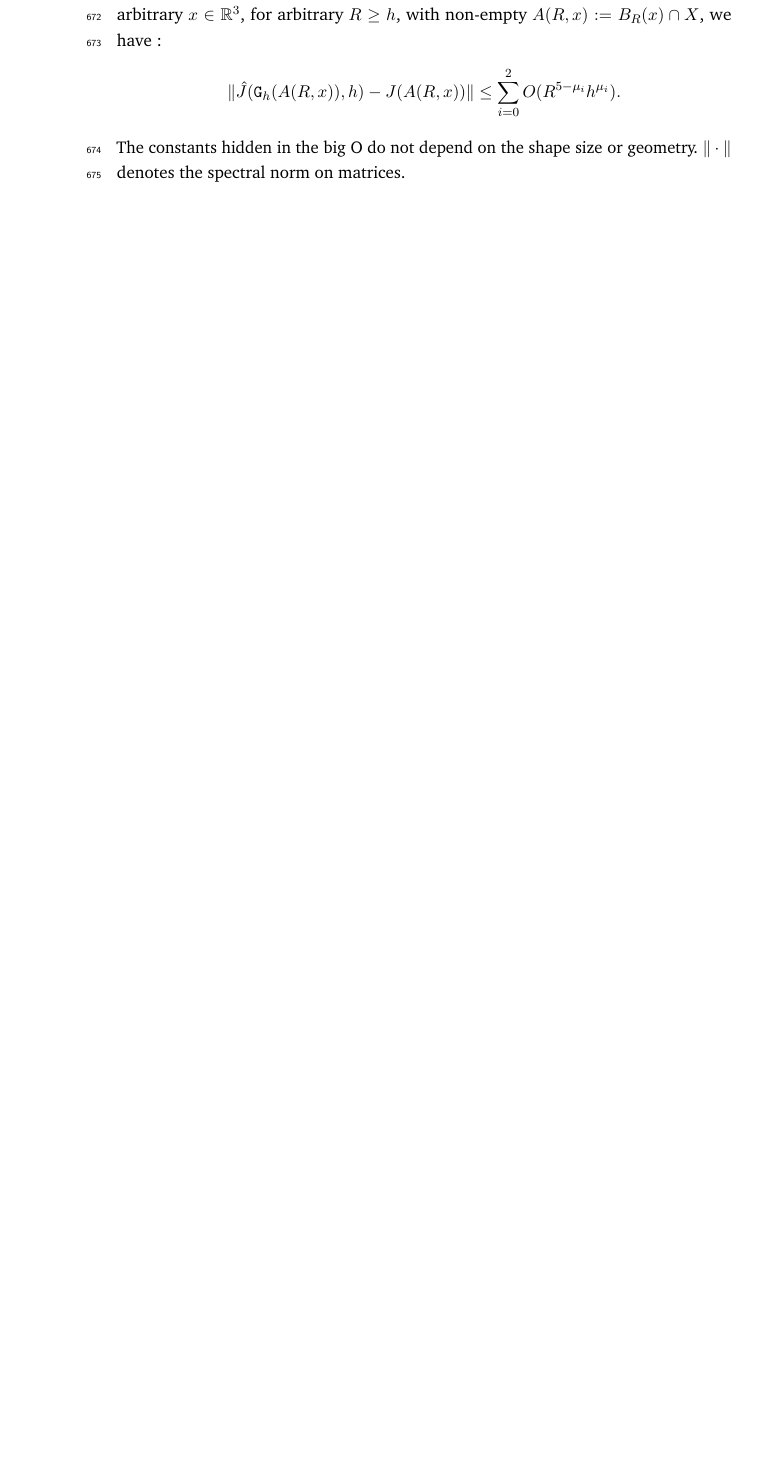
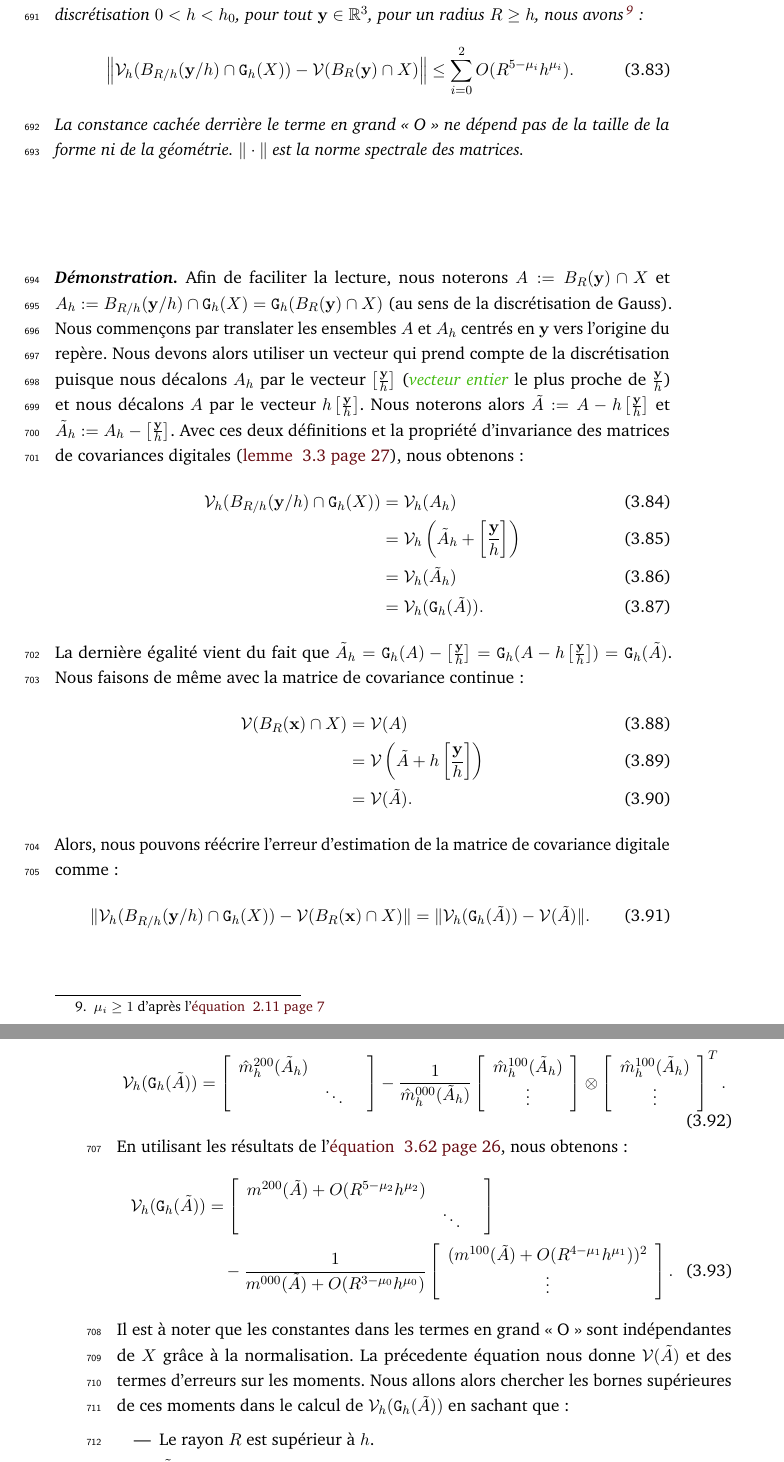
Before and after one commit to jlevallois/PhD-Thesis, a LaTeX thesis (main.tex, which reads content/chapter-estimators.tex): part of page 39 of 76 before the commit and two parts of pages 40 and 41 of 78 after it, the two joined at a grey line, cut so that both start at the same text, the shorter picture padded with empty space. Compiled offline with pdfLaTeX.

Commit message:
estimators: end proof moments perturbation + begin proof conv covariance matrix without perturbation

```diff
--- a/content/chapter-estimators.tex
+++ b/content/chapter-estimators.tex
@@ -1078,3 +1129,105 @@ le volume de la boule :
+  Soit $\Shape$ un domaine compact de $\R^d$. Alors, il existe une constance
+  $h_0$ telle que pour tout pas de discrétisation $0 < h < h_0$, pour tout $\vy
+  \in \R^3$, pour un radius $R \ge h$, nous avons\footnote{$\mu_i \ge 1$ d'après l'\RefEquation{eq:MomentsByCounting-conv}} :
+%
+  \begin{equation}
+    \left \| \DCov{h}( \Ball{R/h}{\vy/h} \cap  \DSh ) - \Cov( \Ball{R}{\vy} \cap \Shape )\right \| \le \sum_{i=0}^2 O(R^{5-\mu_i}h^{\mu_i}).
+  \end{equation}
+%
+  La constance cachée derrière le terme en grand « O » ne dépend pas de la
+  taille de la forme ni de la géométrie. $\|\cdot\|$ est la norme spectrale des
+  matrices.
+%
+\end{theorem}
+\begin{proof}
+%
+  Afin de faciliter la lecture, nous noterons $A \EqDef \Ball{R}{\vy} \cap
+  \Shape$ et $A_h \EqDef \Ball{R/h}{\vy/h} \cap \DSh = \DigF{\Ball{R}{\vy} \cap
+  \Shape}{h}$ (au sens de la discrétisation de Gauss). Nous commençons par
+  translater les ensembles $A$ et $A_h$ centrés en $\vy$ vers l'origine du
+  repère. Nous devons alors utiliser un vecteur qui prend compte de la
+  discrétisation puisque nous décalons $A_h$ par le vecteur $\Rounded{\vy}{h}$
+  (\comJeremy{vecteur entier} le plus proche de $\frac{\vy}{h}$) et nous
+  décalons $A$ par le vecteur $h\Rounded{\vy}{h}$. Nous noterons alors
+  $\tilde{A} \EqDef A -
+  h\Rounded{\vy}{h}$ et $\tilde{A}_h \EqDef A_h - \Rounded{\vy}{h}$. Avec ces deux définitions et la propriété d'invariance des
+  matrices de covariances digitales
+  (\RefLemma{lem:covariance-translation-invariant}), nous obtenons :
+%
+  \begin{align}
+    \DCov{h}( \Ball{R/h}{\vy/h} \cap \DSh )
+    &= \DCov{h}( A_h )\\
+    &= \DCov{h}\left( \tilde{A}_h + \Rounded{\vy}{h}\right )\\
+    &= \DCov{h}( \tilde{A}_h )\\
+    &= \DCov{h}( \DigF{\tilde{A}}{h} ). \label{eq:DigitalCovarianceMatrix-conv-proof1}
+  \end{align}
+%
+  La dernière égalité vient du fait que $\tilde{A}_h = \DigF{A}{h} -
+  \Rounded{\vy}{h} = \DigF{A - h\Rounded{\vy}{h}}{h} = \DigF{\tilde{A}}{h}$.
+%
+  Nous faisons de même avec la matrice de covariance continue :
+%
+  \begin{align}
+    \Cov( \Ball{R}{\vx} \cap \Shape )
+    &= \Cov( A ) \\
+    &= \Cov\left( \tilde{A} + h\Rounded{\vy}{h} \right) \\
+    &= \Cov( \tilde{A} ). \label{eq:DigitalCovarianceMatrix-conv-proof2}
+  \end{align}
+%
+  Alors, nous pouvons réécrire l'erreur d'estimation de la matrice de covariance
+  digitale comme :
+%
+  \begin{align}
+    \| \DCov{h}( \Ball{R/h}{\vy/h} \cap \DSh ) - \Cov( \Ball{R}{\vx} \cap \Shape ) \|
+    = \| \DCov{h}( \DigF{\tilde{A}}{h} ) - \Cov( \tilde{A} ) \|. \label{eq:DigitalCovarianceMatrix-conv-proof3}
+  \end{align}
+%
+  Détaillons maintenant $\DCov{h}( \DigF{\tilde{A}}{h} )$ :
+%
+  \begin{equation}
+    \DCov{h}( \DigF{\tilde{A}}{h} )
+    = \left [
+    \begin{array}{ccc}
+      \DMom{200}{h}(\tilde{A}_h) & &\\
+      & \ddots & \\
+    \end{array}
+    \right ]% \nonumber \\ &
+    - \frac{1}{\DMom{000}{h}(\tilde{A}_h)}
+    \left [ \begin{array}{c}
+      \DMom{100}{h}(\tilde{A}_h) \\ \vdots
+    \end{array} \right ]
+    \otimes
+    \left [ \begin{array}{c}
+      \DMom{100}{h}(\tilde{A}_h) \\ \vdots
+    \end{array} \right ]^T.
+  \end{equation}
+%
+  En utilisant les résultats de l'\RefEquation{eq:MomentsOnUnitaryBall-conv},
+  nous obtenons :
+%
+\begin{align}
+  \DCov{h}( \DigF{\tilde{A}}{h} )
+  &= \left [
+  \begin{array}{ccc}
+    \Mom{200}(\tilde{A}) + O(R^{5 - \mu_2} h^{\mu_2}) & &\\
+    & \ddots & \\
+  \end{array}
+  \right ] \nonumber \\
+  & \quad- \frac{1}{\Mom{000}(\tilde{A}) + O(R^{3 - \mu_0} h^{\mu_0})}
+  \left [ \begin{array}{c}
+    (\Mom{100}(\tilde{A}) + O(R^{4 - \mu_1} h^{\mu_1}))^2 \\ \vdots
+  \end{array} \right ].
+\end{align}
+%
+  Il est à noter que les constantes dans les termes en grand « O » sont
+  indépendantes de $\Shape$ grâce à la normalisation. La précedente équation
+  nous donne $\Cov( \tilde{A} )$ et des termes d'erreurs sur les moments. Nous
+  allons alors chercher les bornes supérieures de ces moments dans le calcul de
+  $\DCov{h}( \DigF{\tilde{A}}{h} )$ en sachant que :
+  \begin{itemize}
+    \item Le rayon $R$ est supérieur à $h$.
+    \item $\tilde{A}$ n'est pas vide et est proche de l'origine, nous pouvons alors utiliser les %\RefEquations{}{}.
+  \end{itemize}
 %
 \end{proof}
 %
@@ -1090,20 +1243,6 @@ le volume de la boule :
 % \todoInlineJeremy{-------------------------------}
 % \vxH \in \Bd{\Body{\DSh}{h}}
 
-
-\begin{theorem}{\textbf{(Multigrid convergence of digital covariance matrix).}}
-  \label{thm:conv-cov-matrix}
-  Let $X \in \Shapes$. Then, there exists some constant $h_X$, such
-  that for any grid step $0< h < h_X$, for arbitrary $x \in \R^3$, for
-  arbitrary $R \ge h$, with non-empty $A(R,x) \EqDef \Ball{R}{x} \cap
-  X$, we have:
-  \begin{align*}
-    \| \hat{J}( \DigF{A(R,x)}{h}, h ) - J( A(R,x) ) \|
-    &\le \sum_{i=0}^2 O(R^{5-\mu_i}h^{\mu_i}).
-  \end{align*}
-  The constants hidden in the big O do not depend on the shape size or
-  geometry. {$\|\cdot\|$ denotes the spectral norm on matrices. }
-\end{theorem}
 
 \begin{lemma}
 \label{lem:moment-pos-error}
```
Also changed, not shown: content/chapter-estimators.tex (85 more changed lines).
